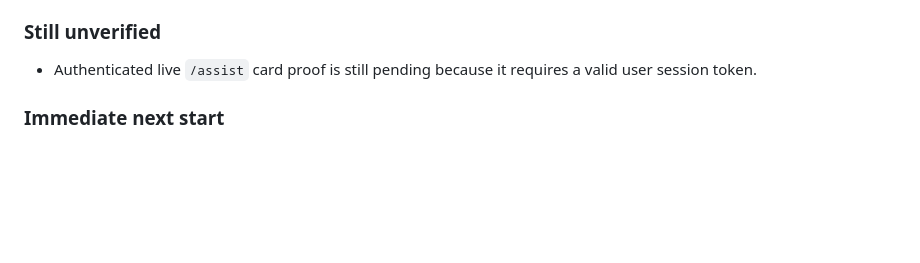
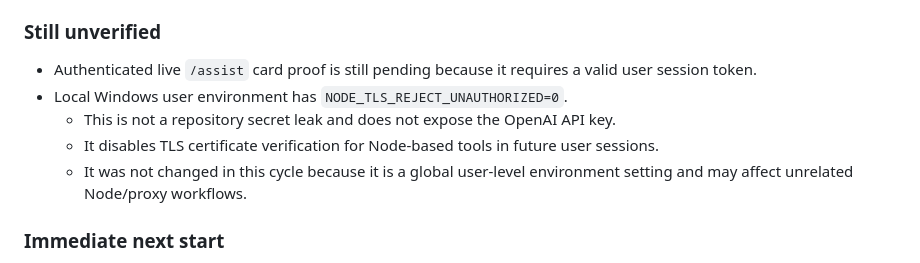
Before and after one commit to gunh0906/thai, a Markdown page: docs/PHASE1_EXECUTION_LOG_2026-04-23.md, the part around the change. Rendered like a GitHub page; blank space fills up the shorter version.

Commit message:
Record local TLS environment warning

```diff
--- a/docs/PHASE1_EXECUTION_LOG_2026-04-23.md
+++ b/docs/PHASE1_EXECUTION_LOG_2026-04-23.md
@@ -1293,6 +1293,10 @@
 ### Still unverified
 
 - Authenticated live `/assist` card proof is still pending because it requires a valid user session token.
+- Local Windows user environment has `NODE_TLS_REJECT_UNAUTHORIZED=0`.
+  - This is not a repository secret leak and does not expose the OpenAI API key.
+  - It disables TLS certificate verification for Node-based tools in future user sessions.
+  - It was not changed in this cycle because it is a global user-level environment setting and may affect unrelated Node/proxy workflows.
 
 ### Immediate next start
 
```
Also changed, not shown: docs/SEARCH_RELEASE_CHECKLIST_2026-04-24.md (+4 -0 lines).
